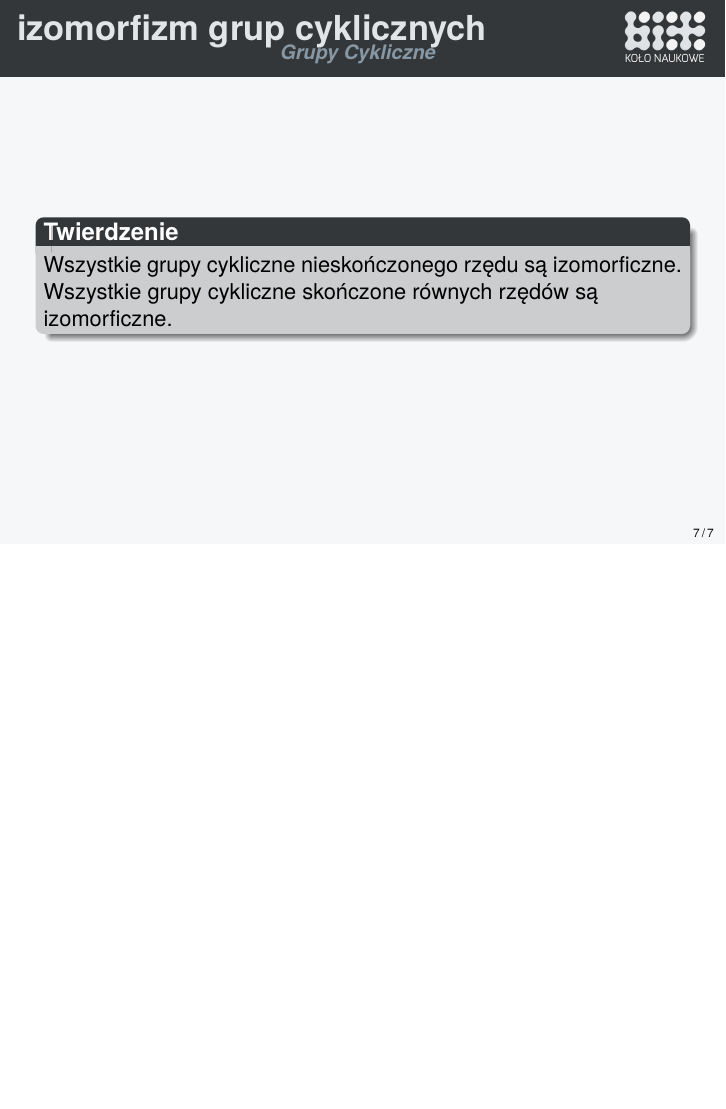
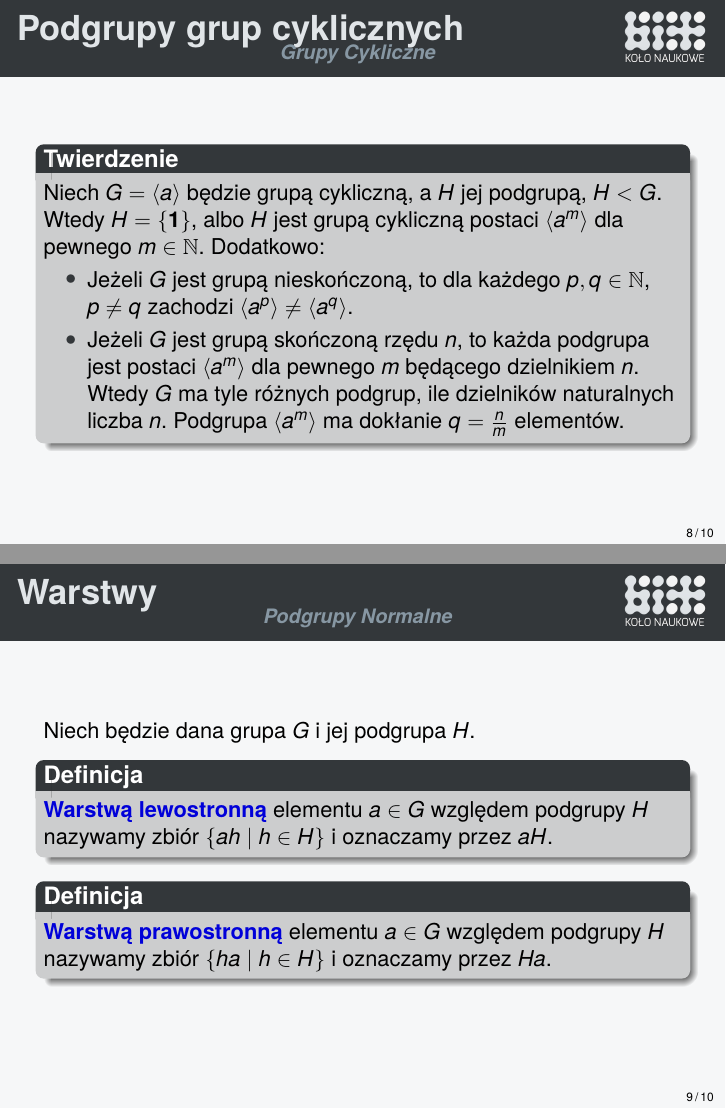
Before and after one commit to mlodyjesienin/Algebra-Komputerowa, LaTeX slides (04teoria-grup.tex): page 8 of 8 before the commit and pages 9 and 10 of 12 after it, the two joined at a grey line, the shorter picture padded with empty space. The pictures show the PDF file pdf/04teoria-grup.pdf that the author committed with the source.

Commit message:
grupy cykliczne + warstwy work in progress

```diff
--- a/04teoria-grup.tex
+++ b/04teoria-grup.tex
@@ -94,3 +94,30 @@
     \end{block}
 \end{frame}
 
+\begin{frame}{Podgrupy grup cyklicznych}
+    \begin{block}{Twierdzenie}
+        Niech $G =\langle a \rangle$ będzie grupą cykliczną, a $H$ jej podgrupą,
+        $H < G$. Wtedy $H = \{\one\}$, albo $H$ jest grupą cykliczną postaci $\langle a^m \rangle$ dla pewnego $m \in \mathbb{N}$.
+        Dodatkowo:
+        \begin{itemize}
+            \item Jeżeli $G$ jest grupą nieskończoną, to dla każdego $p,q\in \mathbb{N}$, $p \neq q$ zachodzi $\langle a^p \rangle \neq \langle a^q \rangle$.
+            \item Jeżeli $G$ jest grupą skończoną rzędu $n$, to każda podgrupa jest postaci $\langle a^m \rangle$ dla pewnego $m$ będącego dzielnikiem $n$. Wtedy $G$ ma tyle różnych podgrup, ile dzielników naturalnych liczba $n$. Podgrupa $\langle a^m \rangle$ ma dokłanie $q = \frac{n}{m}$ elementów.
+        \end{itemize}
+    \end{block}
+\end{frame}
+
+\section{Podgrupy Normalne}
+
+\begin{frame}{Warstwy}
+    Niech będzie dana grupa $G$ i jej podgrupa $H$.
+    \begin{block}{Definicja}
+        \alert{Warstwą lewostronną} elementu $a \in G$ względem podgrupy $H$
+        nazywamy zbiór $\{a h \mid h \in H\}$ i oznaczamy przez $aH$.
+    \end{block}
+    \begin{block}{Definicja}
+        \alert{Warstwą prawostronną} elementu $a \in G$ względem podgrupy $H$
+        nazywamy zbiór $\{h  a \mid h \in H\}$ i oznaczamy przez $Ha$.
+    \end{block}
+\end{frame}
+
+\begin{frame}{Warstwy}
```
Also changed, not shown: pdf/04teoria-grup.pdf, 04teoria-grup.tex (20 more changed lines).
